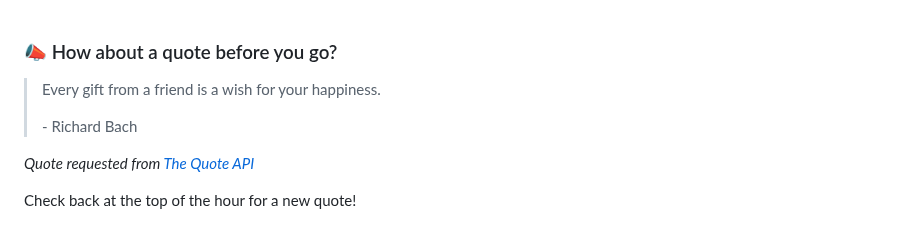
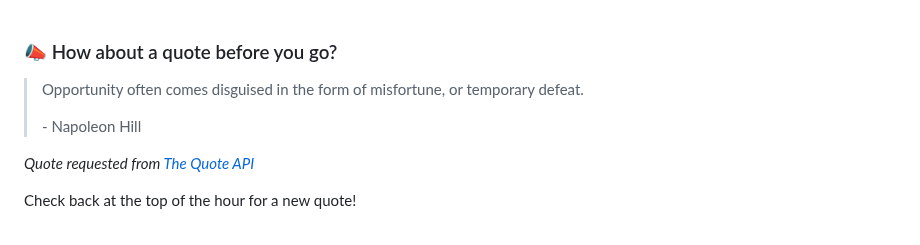
Before and after one commit to brandonperfetti/brandonperfetti, a Markdown page: README.md, the part around the change. Rendered like a GitHub page.

Commit message:
[Automated] README updated with new quote!

```diff
--- a/README.md
+++ b/README.md
@@ -167,9 +167,9 @@ My auto-generated
 
 ### 📣 How about a quote before you go?
 
-> Every gift from a friend is a wish for your happiness.
+> Opportunity often comes disguised in the form of misfortune, or temporary defeat.
 >
-> <p>- Richard Bach</p>
+> <p>- Napoleon Hill</p>
 
 _Quote requested from [The Quote API](https://api.quotable.io/random)_
 
```
